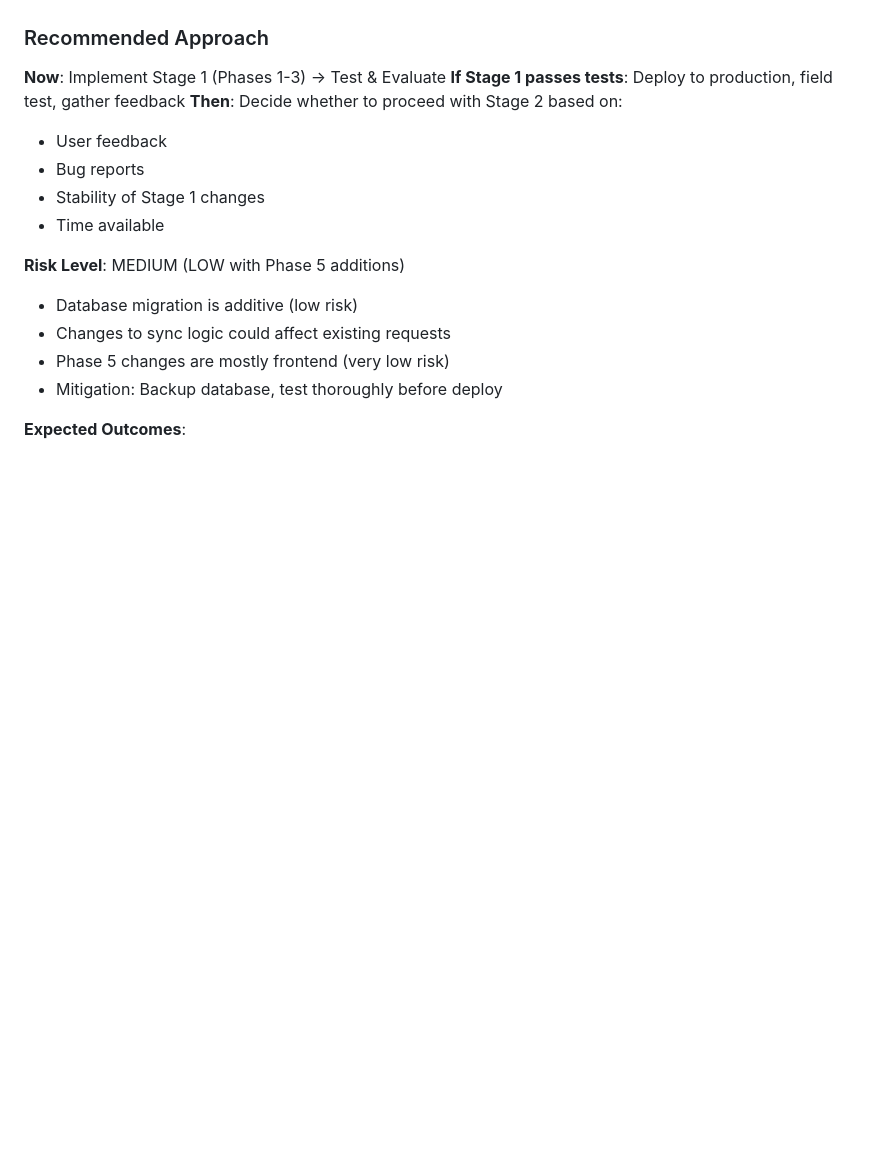
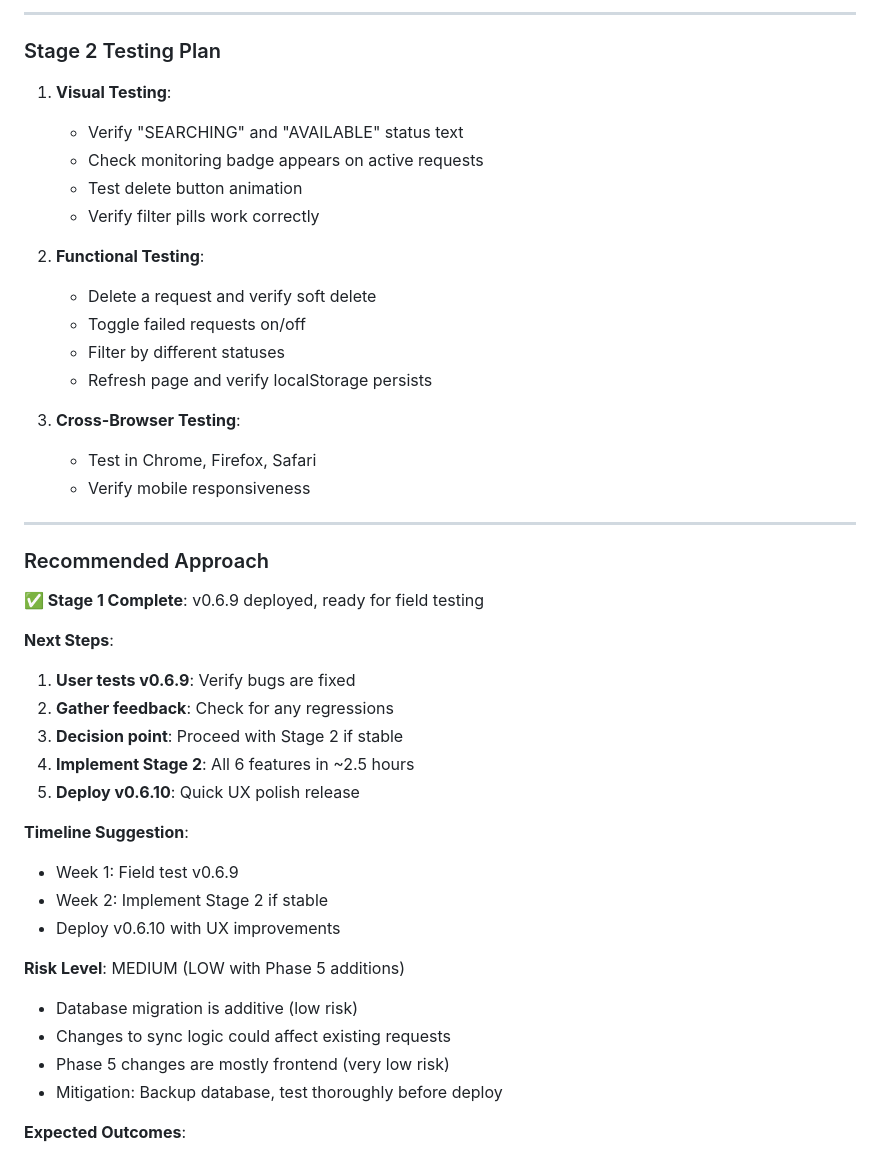
Before and after one commit to slyckmb/jukebox, a Markdown page: PLAN-v0.6.9.md, the part around one of its changes. Drawn GitHub-style; blank space fills up the shorter version.

```diff
--- a/PLAN-v0.6.9.md
+++ b/PLAN-v0.6.9.md
@@ -541,13 +666,40 @@ document.addEventListener('DOMContentLoaded', () => {
+---
+
+### Stage 2 Testing Plan
+
+1. **Visual Testing**:
+   - Verify "SEARCHING" and "AVAILABLE" status text
+   - Check monitoring badge appears on active requests
+   - Test delete button animation
+   - Verify filter pills work correctly
+
+2. **Functional Testing**:
+   - Delete a request and verify soft delete
+   - Toggle failed requests on/off
+   - Filter by different statuses
+   - Refresh page and verify localStorage persists
+
+3. **Cross-Browser Testing**:
+   - Test in Chrome, Firefox, Safari
+   - Verify mobile responsiveness
+
+---
 
 ### Recommended Approach
 
-**Now**: Implement Stage 1 (Phases 1-3) → Test & Evaluate
-**If Stage 1 passes tests**: Deploy to production, field test, gather feedback
-**Then**: Decide whether to proceed with Stage 2 based on:
-- User feedback
-- Bug reports
-- Stability of Stage 1 changes
-- Time available
+**✅ Stage 1 Complete**: v0.6.9 deployed, ready for field testing
+
+**Next Steps**:
+1. **User tests v0.6.9**: Verify bugs are fixed
+2. **Gather feedback**: Check for any regressions
+3. **Decision point**: Proceed with Stage 2 if stable
+4. **Implement Stage 2**: All 6 features in ~2.5 hours
+5. **Deploy v0.6.10**: Quick UX polish release
+
+**Timeline Suggestion**:
+- Week 1: Field test v0.6.9
+- Week 2: Implement Stage 2 if stable
+- Deploy v0.6.10 with UX improvements
 
 **Risk Level**: MEDIUM (LOW with Phase 5 additions)
 - Database migration is additive (low risk)
```
Also changed, not shown: other parts of PLAN-v0.6.9.md (+148 -23 lines), TODO.md (+75 -68 lines).
